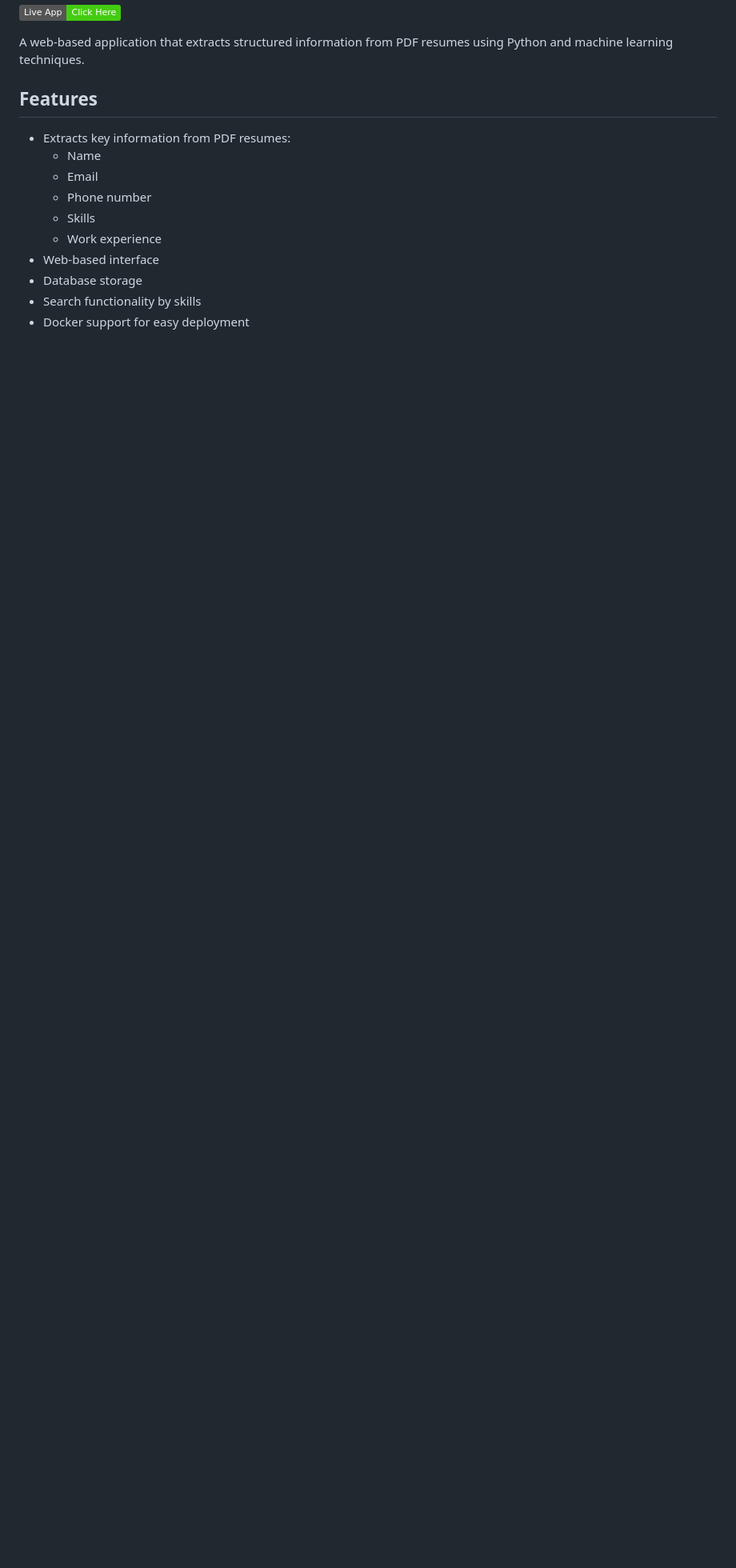
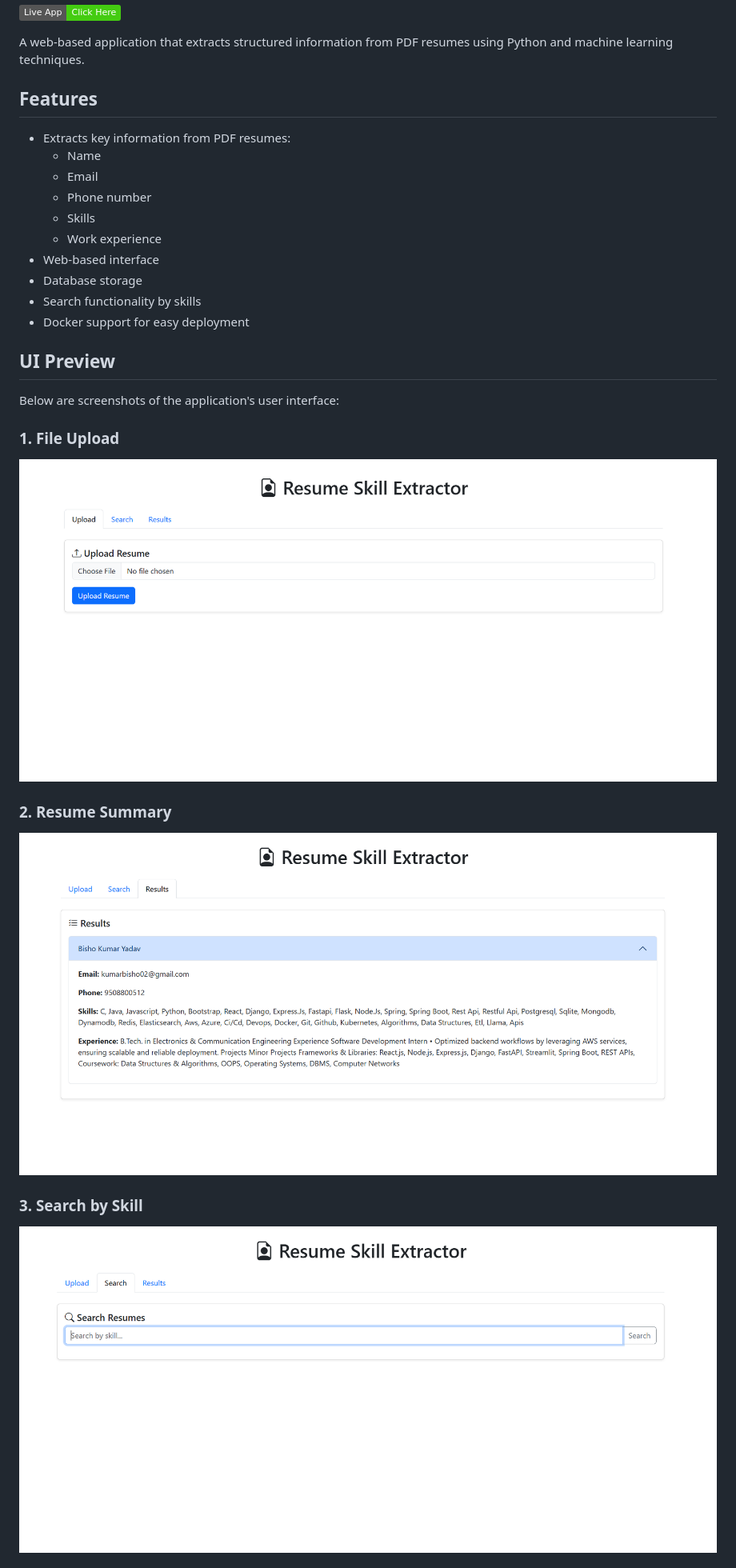
Before and after one commit to kumarBisho/Resume-Skill-Extractor, a Markdown page: README.md, the part around the change printed below. Shown: that part at 80% size. GitHub-like rendering; pictures changed too: assets/file_upload.png (added), assets/resume_summary.png (added), assets/search_by_skill.png (added); badges without logos; blank space fills up the shorter version.

Commit message:
add UI in readme file

```diff
--- a/README.md
+++ b/README.md
@@ -18,3 +18,17 @@ A web-based application that extracts structured information from PDF resumes us
 - Search functionality by skills
 - Docker support for easy deployment
 
+
+## UI Preview
+
+Below are screenshots of the application's user interface:
+
+### 1. File Upload
+![File Upload](assets/file_upload.png)
+
+### 2. Resume Summary
+![Resume Summary](assets/resume_summary.png)
+
+### 3. Search by Skill
+![Search by Skill](assets/search_by_skill.png)
+
```
Also changed, not shown: other parts of README.md (+4 -0 lines), assets/search_result.png (added).
